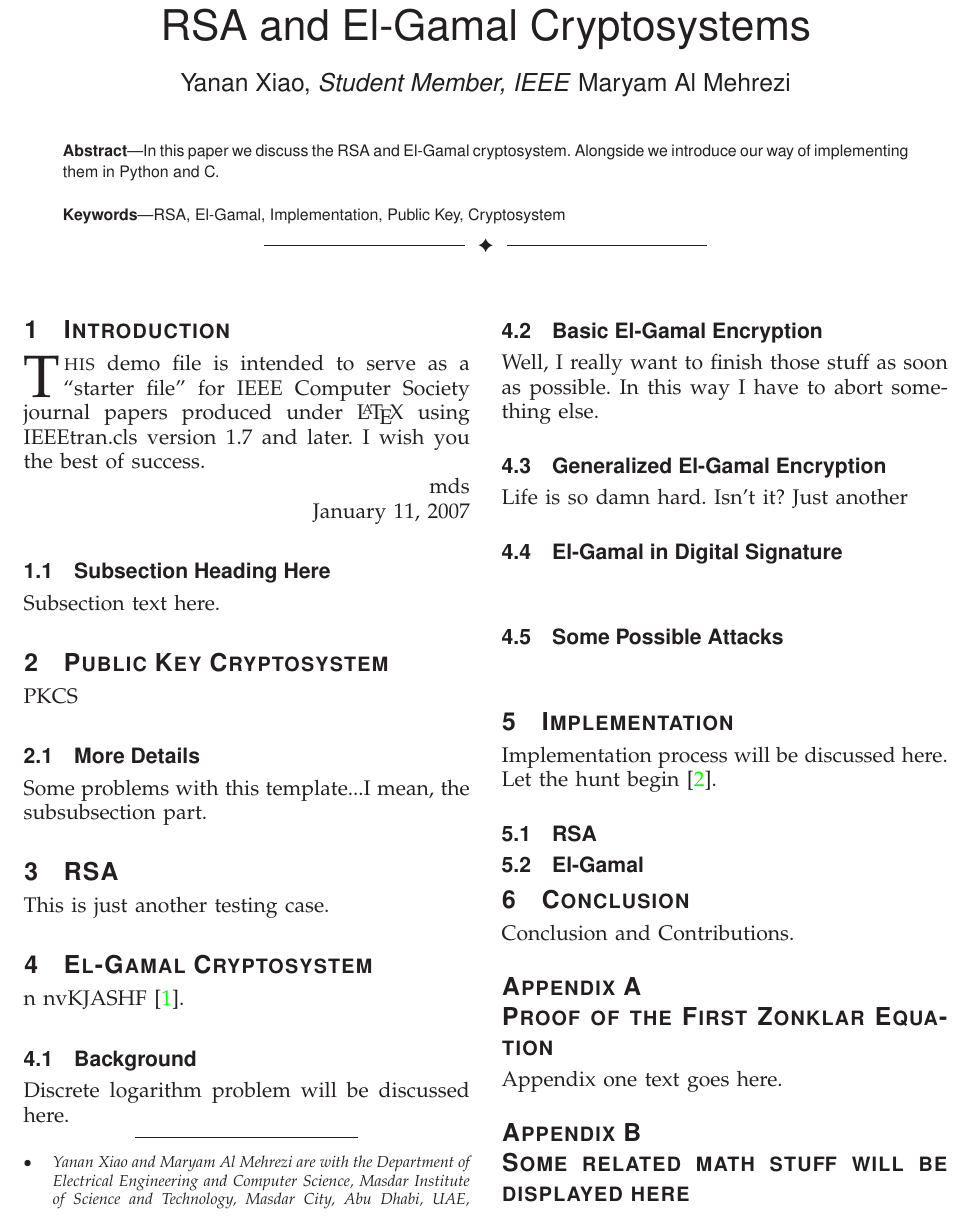
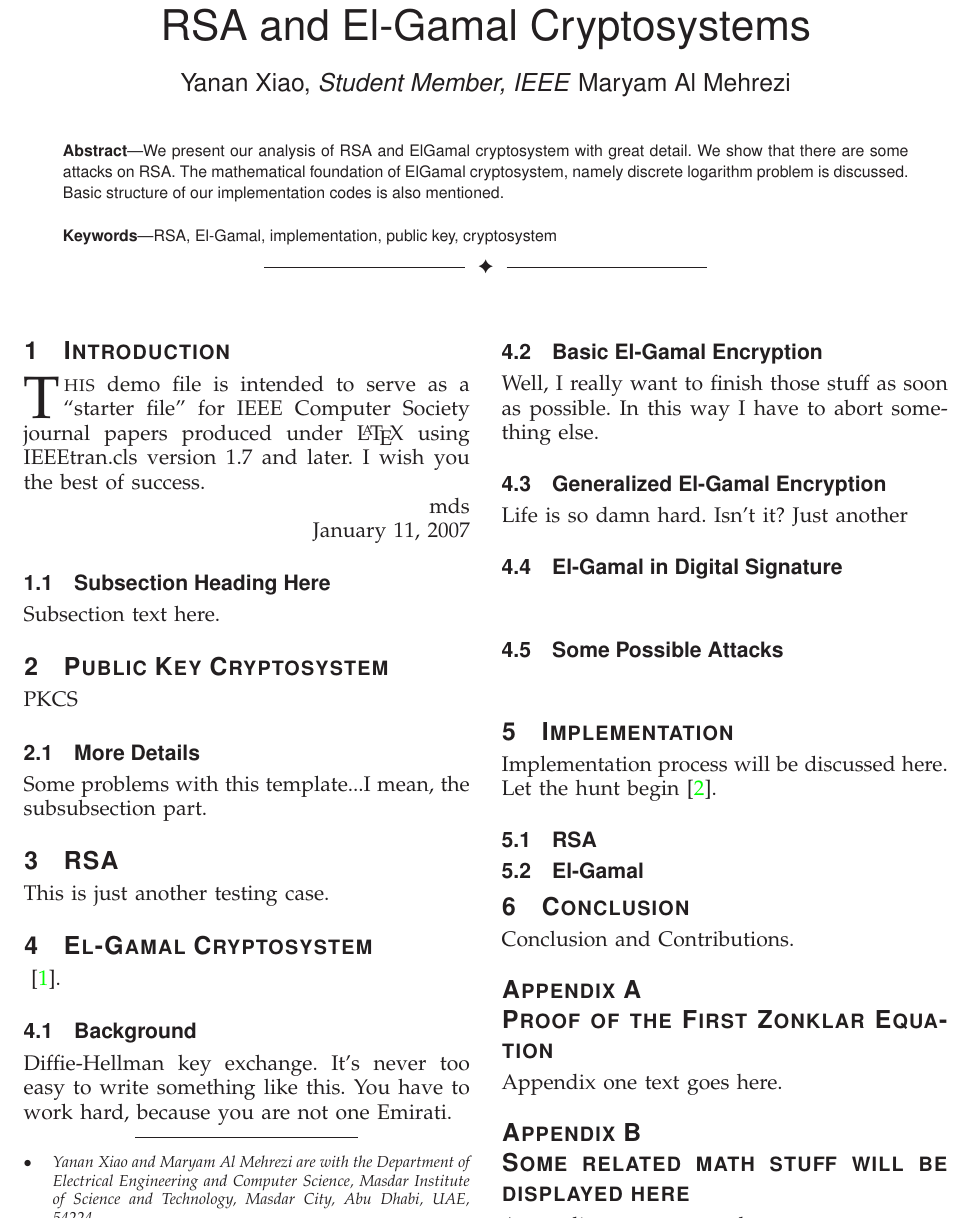
Before and after one commit to ProfessorX/CIS612, a LaTeX paper (InfoSecReport.tex): part of page 1 of 2, cut so that both start at the same text. Compiled offline with LaTeX, dvips and Ghostscript.

Commit message:
All systems go. Well, I have to finish my Information Security writing within today. As with the implementation, as soon as possible.

```diff
--- a/InfoSecReport.tex
+++ b/InfoSecReport.tex
@@ -538,8 +538,10 @@ E-mail: \{yxiao,malmehrezi\}@masdar.ac.ae}}
 \IEEEcompsoctitleabstractindextext{%
 \begin{abstract}
 %\boldmath
-In this paper we discuss the RSA and El-Gamal cryptosystem. Alongside we introduce our
-way of implementing them in Python and C.
+We present our analysis of RSA and ElGamal cryptosystem with great
+detail. We show that there are some attacks on RSA.\@ The mathematical
+foundation of ElGamal cryptosystem, namely discrete logarithm problem
+is discussed. Basic structure of our implementation codes is also mentioned.
 \end{abstract}
 % IEEEtran.cls defaults to using nonbold math in the Abstract.
 % This preserves the distinction between vectors and scalars. However,
@@ -551,7 +553,7 @@ way of implementing them in Python and C.
 
 % Note that keywords are not normally used for peerreview papers.
 \begin{IEEEkeywords}
-RSA, El-Gamal, Implementation, Public Key, Cryptosystem
+RSA, El-Gamal, implementation, public key, cryptosystem
 \end{IEEEkeywords}}
 
 
@@ -654,14 +656,19 @@ Some problems with this template...I mean, the subsubsection part.
 \section{RSA}
 This is just another testing case.
 
+
+
+
 \section{El-Gamal Cryptosystem}
 \label{sec:el-gamal-crypt}
 
 
-n nvKJASHF
+
 \cite{ref:Diffie1976}.
 \subsection{Background}
-Discrete logarithm problem will be discussed here.
+% I suppose this subsection should deal with mainly Diffie-Hellman key exchange.
+Diffie-Hellman key exchange. It's never too easy to write something
+like this. You have to work hard, because you are not one Emirati.
 
 \subsection{Basic El-Gamal Encryption}
 Well, I really want to finish those stuff as soon as possible. In this
```
Also changed, not shown: InfoSecReport.pdf, README.md, InfoSecReport.tex (1 more changed lines), 1 other file.
